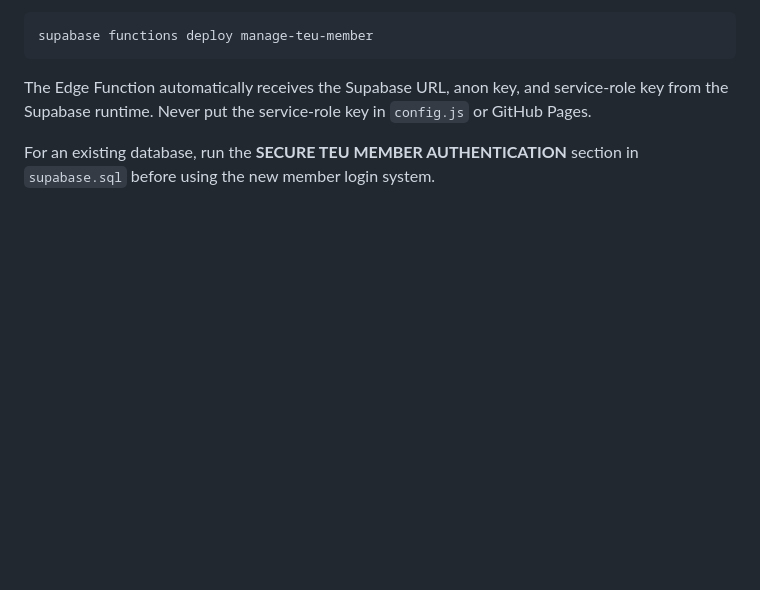
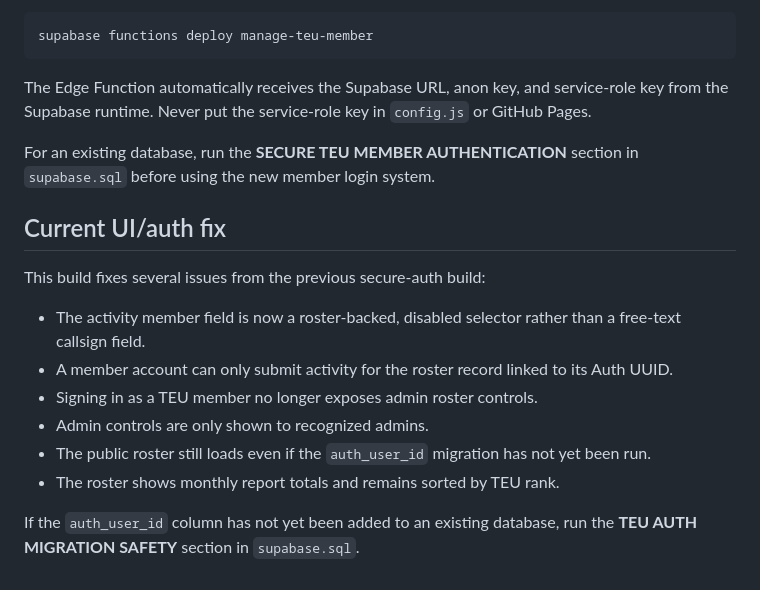
Before and after one commit to PG7799/BCSO-TEU-Tracker-V3, a Markdown page: README.md, the part around the change. Drawn GitHub-style; blank space fills up the shorter version.

```diff
--- a/README.md
+++ b/README.md
@@ -170,3 +170,17 @@ supabase functions deploy manage-teu-member
 The Edge Function automatically receives the Supabase URL, anon key, and service-role key from the Supabase runtime. Never put the service-role key in `config.js` or GitHub Pages.
 
 For an existing database, run the **SECURE TEU MEMBER AUTHENTICATION** section in `supabase.sql` before using the new member login system.
+
+
+## Current UI/auth fix
+
+This build fixes several issues from the previous secure-auth build:
+
+- The activity member field is now a roster-backed, disabled selector rather than a free-text callsign field.
+- A member account can only submit activity for the roster record linked to its Auth UUID.
+- Signing in as a TEU member no longer exposes admin roster controls.
+- Admin controls are only shown to recognized admins.
+- The public roster still loads even if the `auth_user_id` migration has not yet been run.
+- The roster shows monthly report totals and remains sorted by TEU rank.
+
+If the `auth_user_id` column has not yet been added to an existing database, run the **TEU AUTH MIGRATION SAFETY** section in `supabase.sql`.
```
